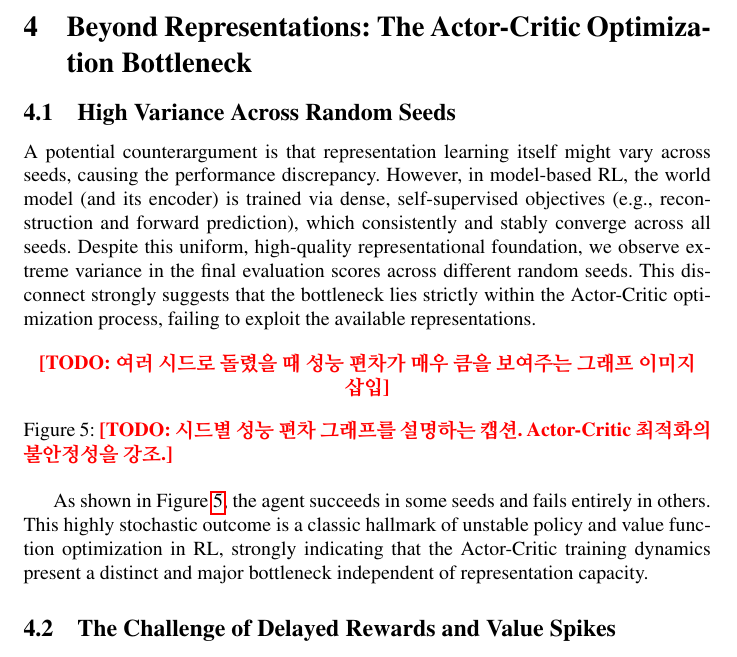
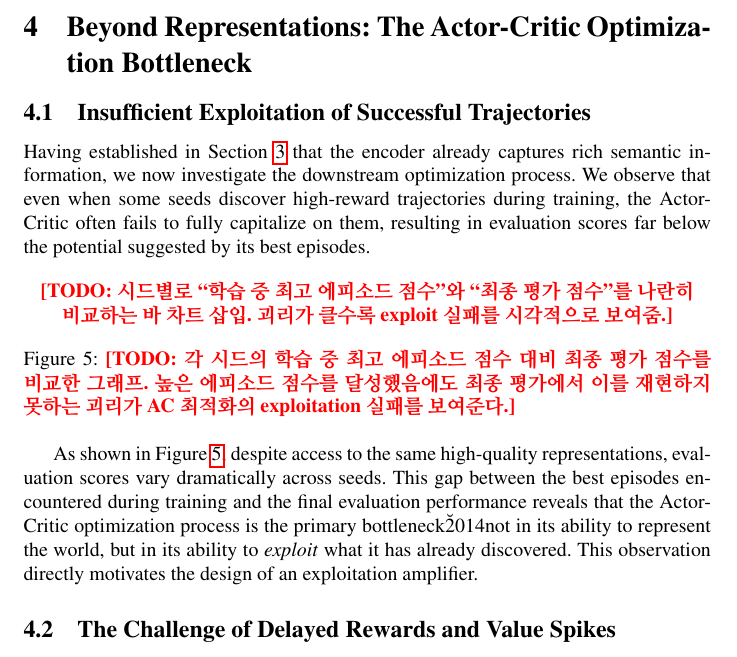
Before and after one commit to wrrte/choemj, a LaTeX paper (iclr2027_conference.tex): part of page 5 of 9, cut so that both start at the same text. Compiled offline with pdfLaTeX; a LaTeX package or settings file that is missing is left out; a missing bibliography style is replaced by a similar one.

Commit message:
paper: reframe bottleneck argument from seed variance to exploitation failure in Actor-Critic optimization

```diff
--- a/iclr2027_conference.tex
+++ b/iclr2027_conference.tex
@@ -126,17 +126,17 @@ If the entanglement hypothesis were true, the extreme noise in other spatial loc
 \section{Beyond Representations: The Actor-Critic Optimization Bottleneck}
 \label{sec:bottleneck}
 
-\subsection{High Variance Across Random Seeds}
-A potential counterargument is that representation learning itself might vary across seeds, causing the performance discrepancy. However, in model-based RL, the world model (and its encoder) is trained via dense, self-supervised objectives (e.g., reconstruction and forward prediction), which consistently and stably converge across all seeds. Despite this uniform, high-quality representational foundation, we observe extreme variance in the final evaluation scores across different random seeds. This disconnect strongly suggests that the bottleneck lies strictly within the Actor-Critic optimization process, failing to exploit the available representations.
+\subsection{Insufficient Exploitation of Successful Trajectories}
+Having established in Section~\ref{sec:representation} that the encoder already captures rich semantic information, we now investigate the downstream optimization process. We observe that even when some seeds discover high-reward trajectories during training, the Actor-Critic often fails to fully capitalize on them, resulting in evaluation scores far below the potential suggested by its best episodes.
 
 \begin{figure}[h]
 \centering
-\todo{여러 시드로 돌렸을 때 성능 편차가 매우 큼을 보여주는 그래프 이미지 삽입}
-\caption{\todo{시드별 성능 편차 그래프를 설명하는 캡션. Actor-Critic 최적화의 불안정성을 강조.}}
+\todo{시드별로 ``학습 중 최고 에피소드 점수''와 ``최종 평가 점수''를 나란히 비교하는 바 차트 삽입. 괴리가 클수록 exploit 실패를 시각적으로 보여줌.}
+\caption{\todo{각 시드의 학습 중 최고 에피소드 점수 대비 최종 평가 점수를 비교한 그래프. 높은 에피소드 점수를 달성했음에도 최종 평가에서 이를 재현하지 못하는 괴리가 AC 최적화의 exploitation 실패를 보여준다.}}
 \label{fig:seed_variance}
 \end{figure}
 
-As shown in Figure~\ref{fig:seed_variance}, the agent succeeds in some seeds and fails entirely in others. This highly stochastic outcome is a classic hallmark of unstable policy and value function optimization in RL, strongly indicating that the Actor-Critic training dynamics present a distinct and major bottleneck independent of representation capacity.
+As shown in Figure~\ref{fig:seed_variance}, despite access to the same high-quality representations, evaluation scores vary dramatically across seeds. This gap between the best episodes encountered during training and the final evaluation performance reveals that the Actor-Critic optimization process is the primary bottleneck\u2014not in its ability to represent the world, but in its ability to \textit{exploit} what it has already discovered. This observation directly motivates the design of an exploitation amplifier.
 
 \subsection{The Challenge of Delayed Rewards and Value Spikes}
 Environments like Seaquest or Frostbite often require the agent to complete complex sub-goals (e.g., collecting multiple divers or building an igloo) before receiving a massive reward. In such scenarios, the agent may occasionally stumble upon a breakthrough during random exploration, causing a sudden, massive spike in the true state value. Traditional Actor-Critic architectures struggle to efficiently stabilize and learn from these rare, high-variance value spikes, often losing the critical exploratory signal in the noise of standard transitions.
```
